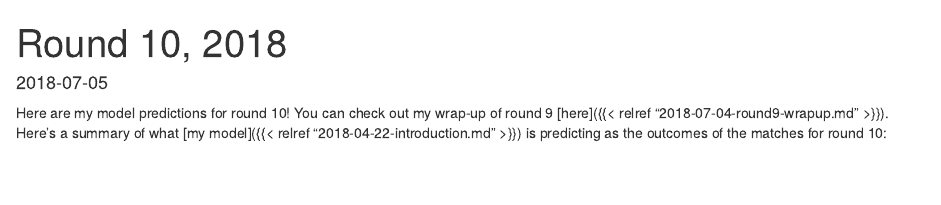
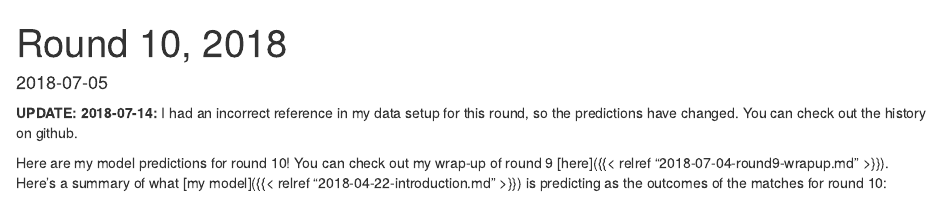
Before and after one commit to SteveLane/sn-team-abilities, an R Markdown document (Rmd/round10-2018.Rmd): the page in a window 1100 px wide, from its top. Rendered offline with R 4.5, knitr and Pandoc, with nearby package versions; some code elsewhere in the file could not run offline.

Commit message:
note the issue

````diff
--- a/Rmd/round10-2018.Rmd
+++ b/Rmd/round10-2018.Rmd
@@ -21,6 +21,8 @@ options(digits = 2)
 library(here)
 
 ```
+
+**UPDATE: 2018-07-14:** I had an incorrect reference in my data setup for this round, so the predictions have changed. You can check out the history on github.
 
 Here are my model predictions for round 10! You can check out my wrap-up of round 9 [here]({{< relref "2018-07-04-round9-wrapup.md" >}}). Here's a summary of what [my model]({{< relref "2018-04-22-introduction.md" >}}) is predicting as the outcomes of the matches for round 10:
 
````
Also changed, not shown: Rmd/round10-2018.Rmd (2 more changed lines).
